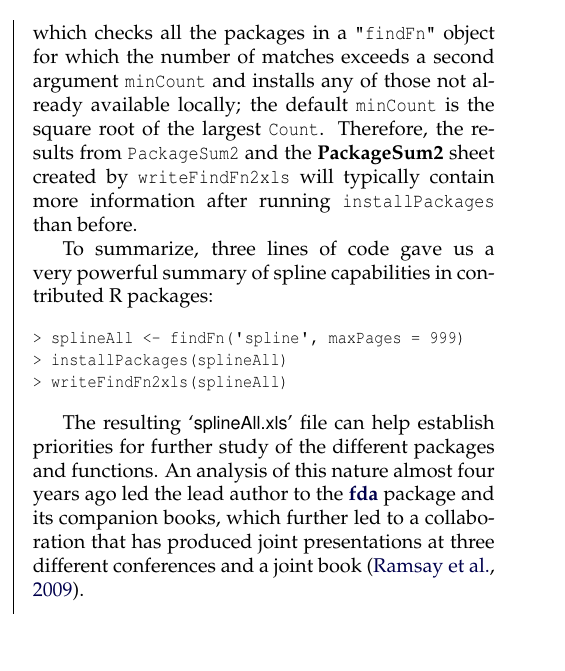
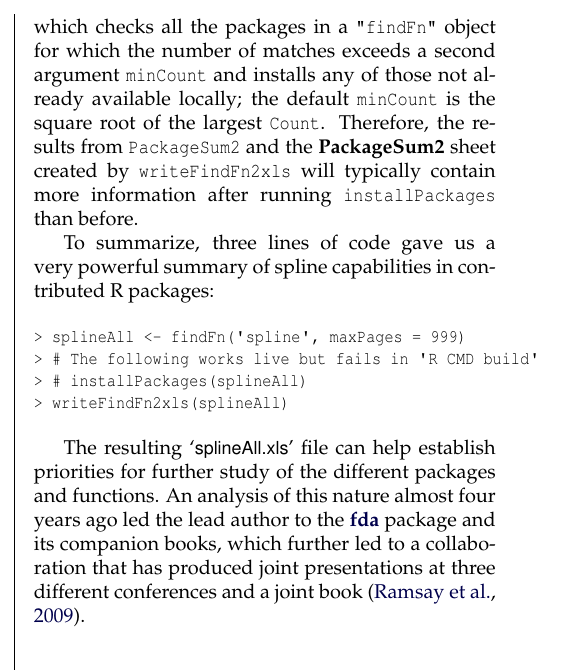
Before and after one commit to rforge/rsitesearch, a LaTeX document (pkg/sos/inst/doc/sos.tex): part of one column of page 3 of 4, cut so that both start at the same text, the shorter picture padded with empty space. Compiled offline with pdfLaTeX.

```diff
--- a/pkg/sos/inst/doc/sos.tex
+++ b/pkg/sos/inst/doc/sos.tex
@@ -363,7 +363,8 @@
 \begin{Schunk}
 \begin{Sinput}
 > splineAll <- findFn('spline', maxPages = 999)
-> installPackages(splineAll)
+> # The following works live but fails in 'R CMD build'
+> # installPackages(splineAll)
 > writeFindFn2xls(splineAll)
 \end{Sinput}
 \end{Schunk}
```
Also changed, not shown: pkg/sos/inst/doc/sos.pdf, 5 other files.
